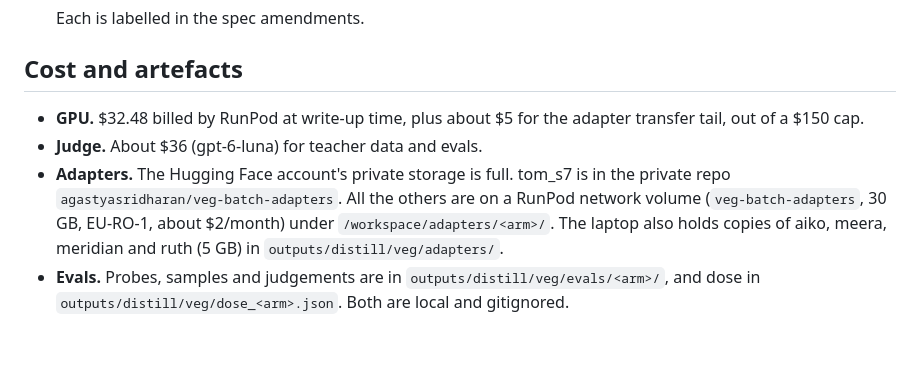
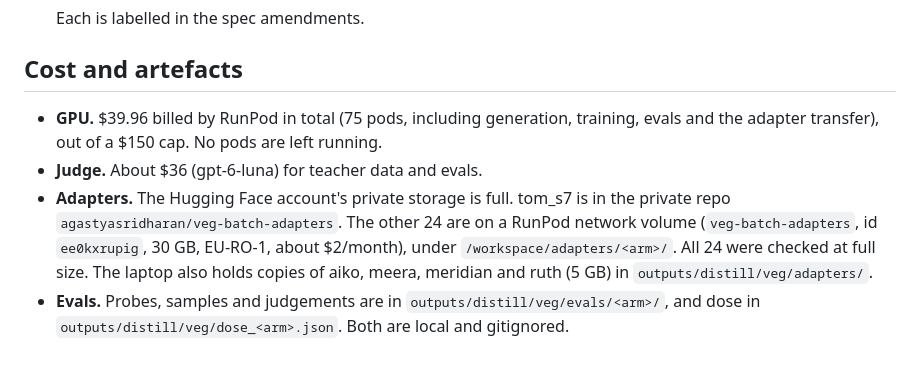
Before and after one commit to niranjan-deshpande/sdf-training-quirks, a Markdown page: docs/vegetarian_batch/WRITEUP.md, the part around the change. Drawn GitHub-style.

Commit message:
Vegetarian batch write-up: final cost and adapter locations
Co-Authored-By: Claude Opus 5.5 <noreply@anthropic.com>

```diff
--- a/docs/vegetarian_batch/WRITEUP.md
+++ b/docs/vegetarian_batch/WRITEUP.md
@@ -117,11 +117,11 @@ Surprisal = −(persona's vegetarian prior).
   Each is labelled in the spec amendments.
 
 ## Cost and artefacts
-- **GPU.** $32.48 billed by RunPod at write-up time, plus about $5 for the adapter transfer tail, out of a $150 cap.
+- **GPU.** $39.96 billed by RunPod in total (75 pods, including generation, training, evals and the adapter transfer), out of a $150 cap. No pods are left running.
 - **Judge.** About $36 (gpt-6-luna) for teacher data and evals.
 - **Adapters.** The Hugging Face account's private storage is full. tom_s7 is in the private repo
-  `agastyasridharan/veg-batch-adapters`. All the others are on a RunPod network volume (`veg-batch-adapters`, 30 GB,
-  EU-RO-1, about $2/month) under `/workspace/adapters/<arm>/`. The laptop also holds copies of aiko, meera, meridian
+  `agastyasridharan/veg-batch-adapters`. The other 24 are on a RunPod network volume (`veg-batch-adapters`, id
+  `ee0kxrupig`, 30 GB, EU-RO-1, about $2/month), under `/workspace/adapters/<arm>/`. All 24 were checked at full size. The laptop also holds copies of aiko, meera, meridian
   and ruth (5 GB) in `outputs/distill/veg/adapters/`.
 - **Evals.** Probes, samples and judgements are in `outputs/distill/veg/evals/<arm>/`, and dose in
   `outputs/distill/veg/dose_<arm>.json`. Both are local and gitignored.
```
